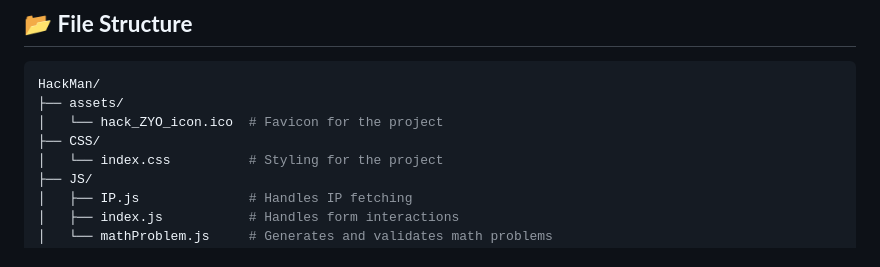
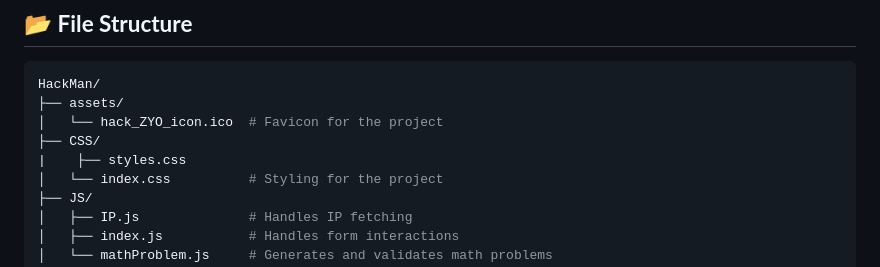
Before and after one commit to Griffin71/HackMan, a Markdown page: README.md, the part around the change. Drawn GitHub-style.

```diff
--- a/README.md
+++ b/README.md
@@ -56,6 +56,7 @@ HackMan/
 ├── assets/
 │   └── hack_ZYO_icon.ico  # Favicon for the project
 ├── CSS/
+|    ├── styles.css
 │   └── index.css          # Styling for the project
 ├── JS/
 │   ├── IP.js              # Handles IP fetching
```
